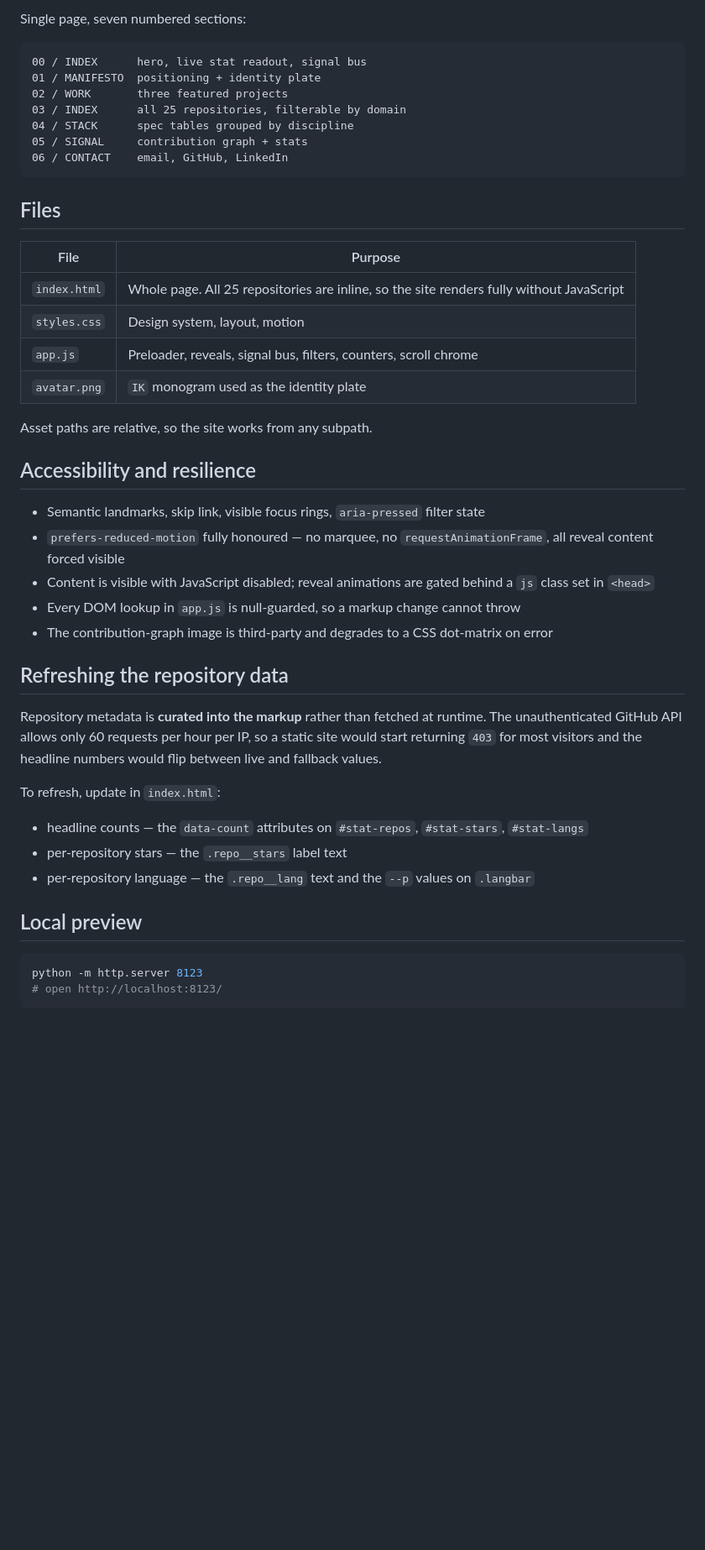
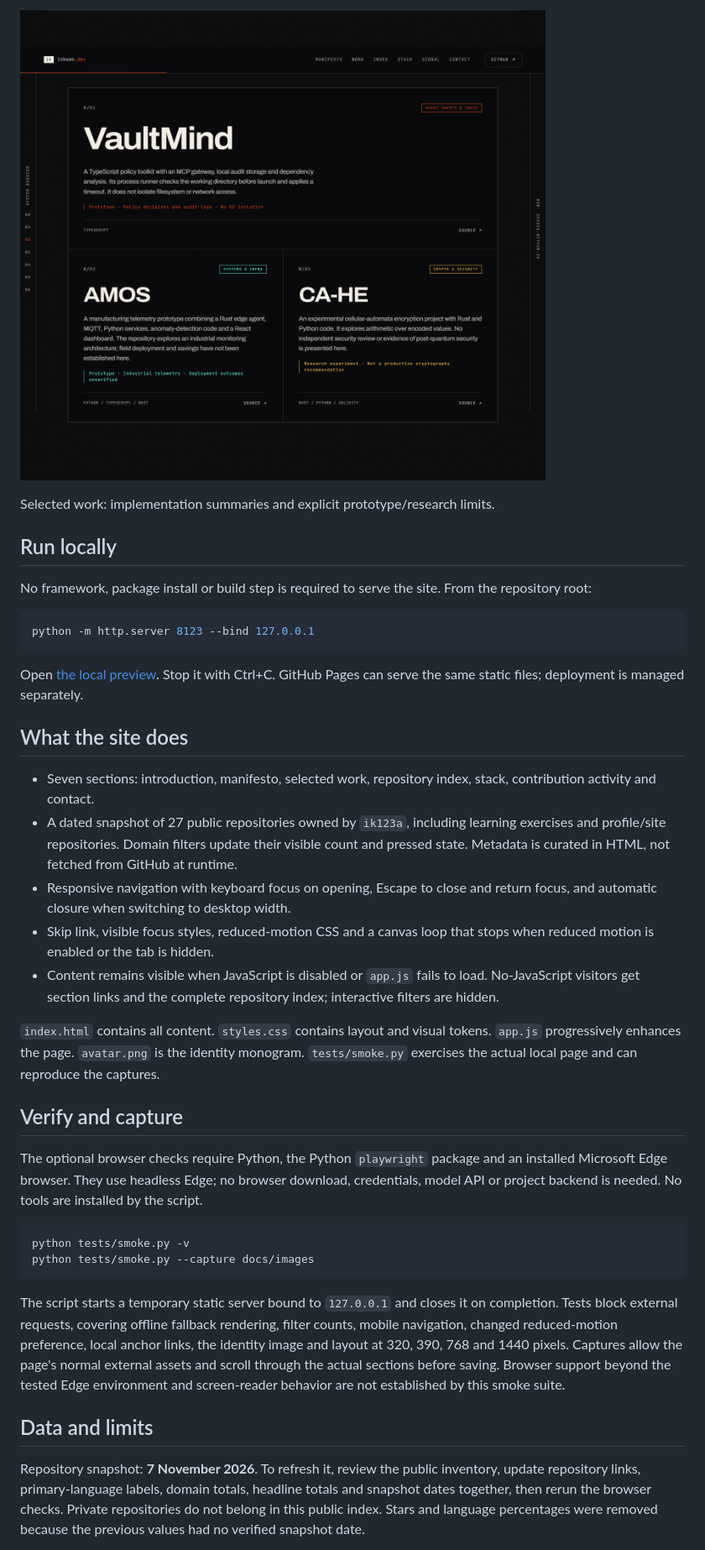
Before and after one commit to ik123a/ik123a.github.io, a Markdown page: README.md, the part around one of its changes. Shown at 84% size. GitHub-like rendering; pictures changed too: docs/images/selected-work.png (added); blank space fills up the shorter version.

Commit message:
fix: make portfolio claims and navigation verifiable

````diff
--- a/README.md
+++ b/README.md
@@ -31,53 +24,63 @@ graph, not a particle field), a scrubbed marquee, and a film-grain overlay.
 
-Single page, seven numbered sections:
+![Selected projects and their implementation limits](docs/images/selected-work.png)
 
-```
-00 / INDEX      hero, live stat readout, signal bus
-01 / MANIFESTO  positioning + identity plate
-02 / WORK       three featured projects
-03 / INDEX      all 25 repositories, filterable by domain
-04 / STACK      spec tables grouped by discipline
-05 / SIGNAL     contribution graph + stats
-06 / CONTACT    email, GitHub, LinkedIn
+Selected work: implementation summaries and explicit prototype/research limits.
+
+## Run locally
+
+No framework, package install or build step is required to serve the site.
+From the repository root:
+
+```bash
+python -m http.server 8123 --bind 127.0.0.1
 ```
 
-## Files
+Open [the local preview](http://127.0.0.1:8123/). Stop it with Ctrl+C.
+GitHub Pages can serve the same static files; deployment is managed separately.
 
-| File | Purpose |
-| --- | --- |
-| `index.html` | Whole page. All 25 repositories are inline, so the site renders fully without JavaScript |
-| `styles.css` | Design system, layout, motion |
-| `app.js` | Preloader, reveals, signal bus, filters, counters, scroll chrome |
-| `avatar.png` | `IK` monogram used as the identity plate |
+## What the site does
 
-Asset paths are relative, so the site works from any subpath.
+- Seven sections: introduction, manifesto, selected work, repository index, stack,
+  contribution activity and contact.
+- A dated snapshot of 27 public repositories owned by `ik123a`, including learning
+  exercises and profile/site repositories. Domain filters update their visible count
+  and pressed state. Metadata is curated in HTML, not fetched from GitHub at runtime.
+- Responsive navigation with keyboard focus on opening, Escape to close and return
+  focus, and automatic closure when switching to desktop width.
+- Skip link, visible focus styles, reduced-motion CSS and a canvas loop that stops
+  when reduced motion is enabled or the tab is hidden.
+- Content remains visible when JavaScript is disabled or `app.js` fails to load.
+  No-JavaScript visitors get section links and the complete repository index;
+  interactive filters are hidden.
 
-## Accessibility and resilience
+`index.html` contains all content. `styles.css` contains layout and visual tokens.
+`app.js` progressively enhances the page. `avatar.png` is the identity monogram.
+`tests/smoke.py` exercises the actual local page and can reproduce the captures.
 
-- Semantic landmarks, skip link, visible focus rings, `aria-pressed` filter state
-- `prefers-reduced-motion` fully honoured — no marquee, no `requestAnimationFrame`, all
-  reveal content forced visible
-- Content is visible with JavaScript disabled; reveal animations are gated behind a `js`
-  class set in `<head>`
-- Every DOM lookup in `app.js` is null-guarded, so a markup change cannot throw
-- The contribution-graph image is third-party and degrades to a CSS dot-matrix on error
+## Verify and capture
 
-## Refreshing the repository data
-
-Repository metadata is **curated into the markup** rather than fetched at runtime. The
-unauthenticated GitHub API allows only 60 requests per hour per IP, so a static site would
-start returning `403` for most visitors and the headline numbers would flip between live and
-fallback values.
-
-To refresh, update in `index.html`:
-
-- headline counts — the `data-count` attributes on `#stat-repos`, `#stat-stars`, `#stat-langs`
-- per-repository stars — the `.repo__stars` label text
-- per-repository language — the `.repo__lang` text and the `--p` values on `.langbar`
-
-## Local preview
+The optional browser checks require Python, the Python `playwright` package and an
+installed Microsoft Edge browser. They use headless Edge; no browser download,
+credentials, model API or project backend is needed. No tools are installed by the script.
 
 ```bash
-python -m http.server 8123
-# open http://localhost:8123/
+python tests/smoke.py -v
+python tests/smoke.py --capture docs/images
 ```
+
+The script starts a temporary static server bound to `127.0.0.1` and closes it on
+completion. Tests block external requests, covering offline fallback rendering,
+filter counts, mobile navigation, changed reduced-motion preference, local anchor
+links, the identity image and layout at 320, 390, 768 and 1440 pixels. Captures allow
+the page's normal external assets and scroll through the actual sections before saving.
+Browser support beyond the tested Edge environment and screen-reader behavior are
+not established by this smoke suite.
+
+## Data and limits
+
+Repository snapshot: **7 November 2026**. To refresh it, review the public inventory,
+update repository links, primary-language labels, domain totals, headline totals and
+snapshot dates together, then rerun the browser checks. Private repositories do not
+belong in this public index. Stars and language percentages were removed because the
+previous values had no verified snapshot date.
+
````
Also changed, not shown: other parts of README.md (+27 -22 lines), docs/images/desktop-hero.png (added), docs/images/mobile-hero.png (added), 6 other files.
